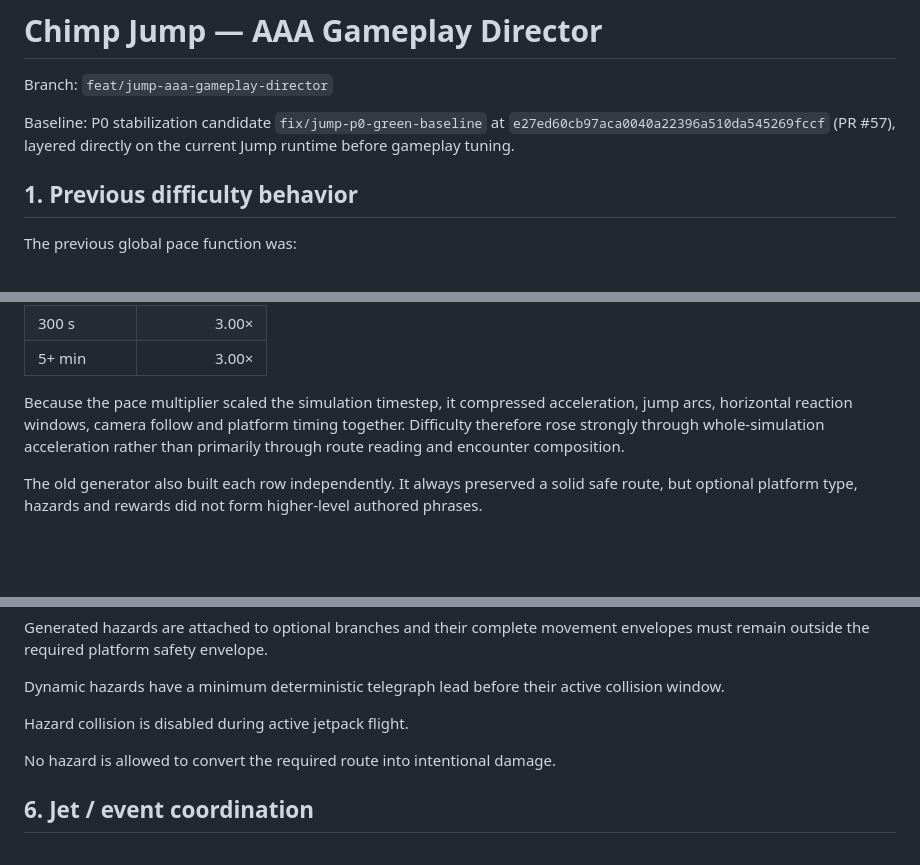
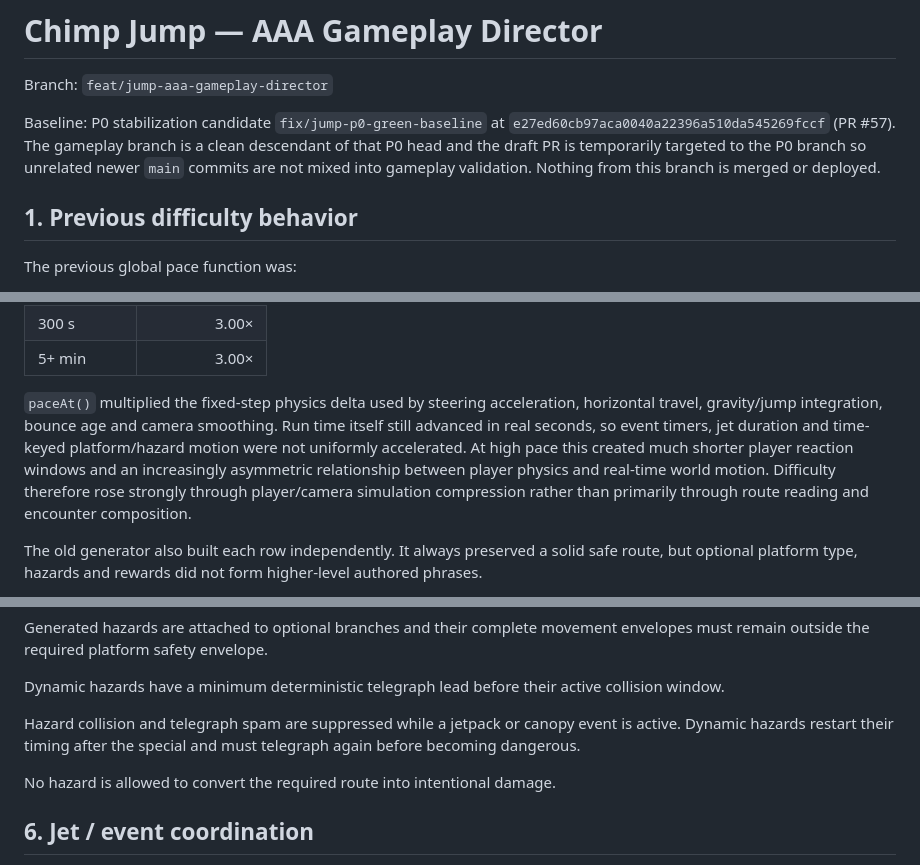
Before and after one commit to CyberArtsBR/chimpions3d, a Markdown page: docs/JUMP_AAA_GAMEPLAY_DIRECTOR.md, 3 parts joined by grey strips. Rendered like a GitHub page; blank space fills up the shorter version.

```diff
--- a/docs/JUMP_AAA_GAMEPLAY_DIRECTOR.md
+++ b/docs/JUMP_AAA_GAMEPLAY_DIRECTOR.md
@@ -2,7 +2,7 @@
 
 Branch: `feat/jump-aaa-gameplay-director`
 
-Baseline: P0 stabilization candidate `fix/jump-p0-green-baseline` at `e27ed60cb97aca0040a22396a510da545269fccf` (PR #57), layered directly on the current Jump runtime before gameplay tuning.
+Baseline: P0 stabilization candidate `fix/jump-p0-green-baseline` at `e27ed60cb97aca0040a22396a510da545269fccf` (PR #57). The gameplay branch is a clean descendant of that P0 head and the draft PR is temporarily targeted to the P0 branch so unrelated newer `main` commits are not mixed into gameplay validation. Nothing from this branch is merged or deployed.
 
 ## 1. Previous difficulty behavior
 
@@ -22,7 +22,7 @@ That produced approximately:
 | 300 s | 3.00× |
 | 5+ min | 3.00× |
 
-Because the pace multiplier scaled the simulation timestep, it compressed acceleration, jump arcs, horizontal reaction windows, camera follow and platform timing together. Difficulty therefore rose strongly through whole-simulation acceleration rather than primarily through route reading and encounter composition.
+`paceAt()` multiplied the fixed-step physics delta used by steering acceleration, horizontal travel, gravity/jump integration, bounce age and camera smoothing. Run time itself still advanced in real seconds, so event timers, jet duration and time-keyed platform/hazard motion were not uniformly accelerated. At high pace this created much shorter player reaction windows and an increasingly asymmetric relationship between player physics and real-time world motion. Difficulty therefore rose strongly through player/camera simulation compression rather than primarily through route reading and encounter composition.
 
 The old generator also built each row independently. It always preserved a solid safe route, but optional platform type, hazards and rewards did not form higher-level authored phrases.
 
@@ -142,7 +142,7 @@ Generated hazards are attached to optional branches and their complete movement
 
 Dynamic hazards have a minimum deterministic telegraph lead before their active collision window.
 
-Hazard collision is disabled during active jetpack flight.
+Hazard collision and telegraph spam are suppressed while a jetpack or canopy event is active. Dynamic hazards restart their timing after the special and must telegraph again before becoming dangerous.
 
 No hazard is allowed to convert the required route into intentional damage.
 
```
Also changed, not shown: other parts of docs/JUMP_AAA_GAMEPLAY_DIRECTOR.md (+20 -13 lines).
